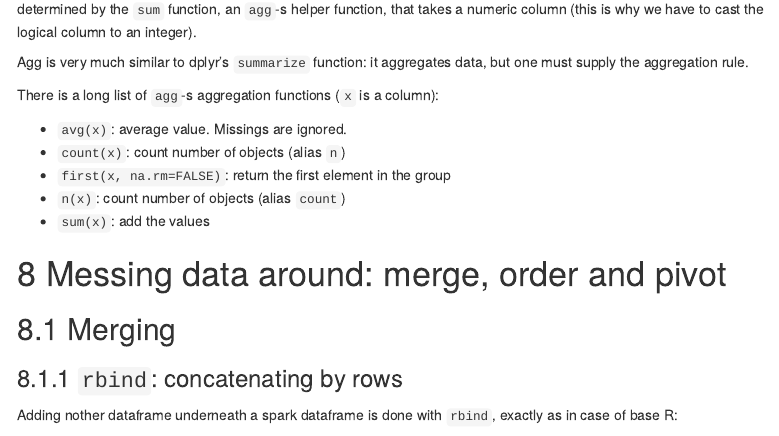
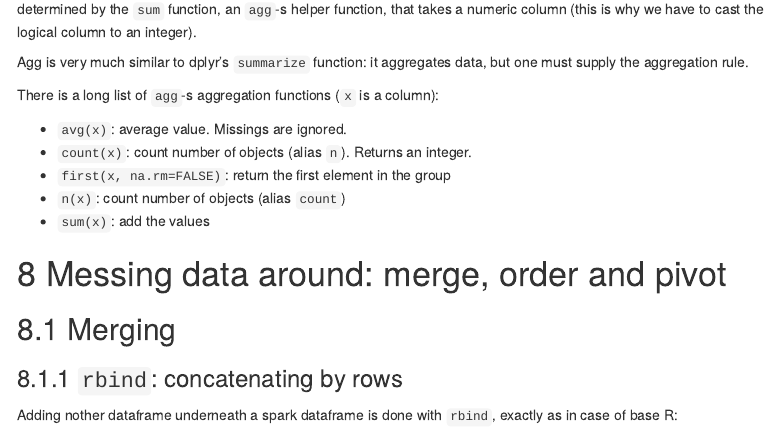
Before and after one commit to otoomet/R-lookup-tables, an R Markdown document (sparkr_notes.rmd): the page in a window 1100 px wide, from 10470 px down. Rendered offline with R 4.5, knitr and Pandoc, with nearby package versions; some code elsewhere in the file could not run offline; menus at the side of the page are left out; long lines of code are wrapped; common packages that the code uses without loading them are loaded.

Commit message:
count returns integer

```diff
--- a/sparkr_notes.rmd
+++ b/sparkr_notes.rmd
@@ -627,7 +627,7 @@ aggregates data, but one must supply the aggregation rule.
 There is a long list of `agg`-s aggregation functions (`x` is a column):
 
 * `avg(x)`: average value.  Missings are ignored.
-* `count(x)`: count number of objects (alias `n`)
+* `count(x)`: count number of objects (alias `n`).  Returns an integer.
 * `first(x, na.rm=FALSE)`: return the first element in the group
 * `n(x)`: count number of objects (alias `count`)
 * `sum(x)`: add the values
```
